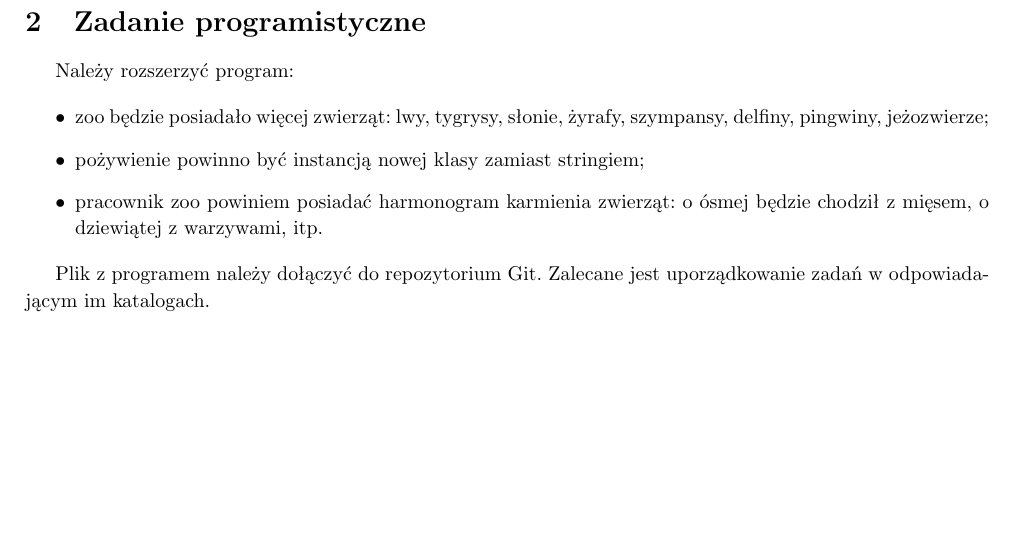
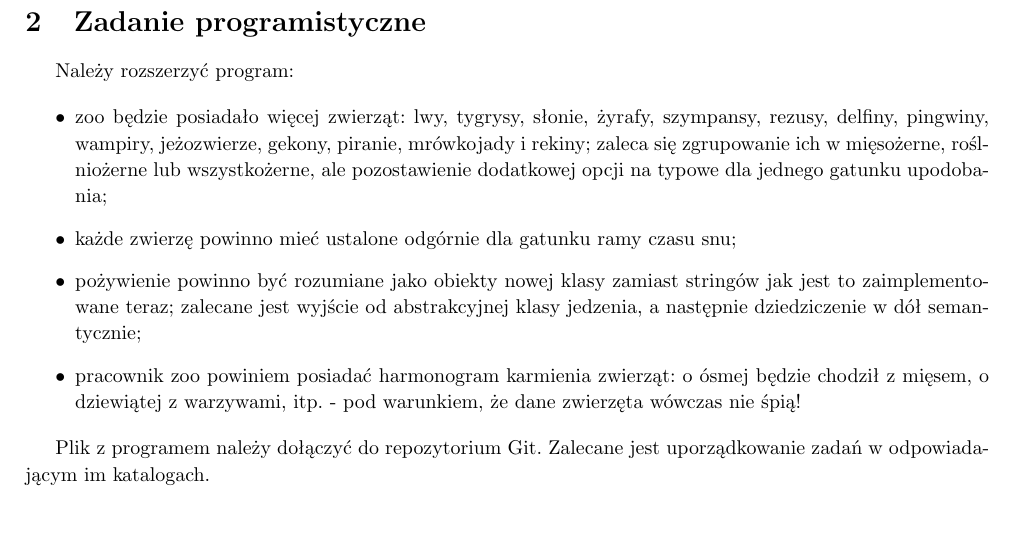
Before and after one commit to krzysztofrewak/pwsz-inf-resources, a LaTeX document (s3-inf-ppo/laboratoria/lab09/lab09.tex): part of page 2 of 2, cut so that both start at the same text. Compiled offline with pdfLaTeX.

Commit message:
ppo1/lab09 rework

```diff
--- a/s3-inf-ppo/laboratoria/lab09/lab09.tex
+++ b/s3-inf-ppo/laboratoria/lab09/lab09.tex
@@ -1,6 +1,7 @@
 \documentclass{article}
 
-\usepackage[OT4]{polski}
+
+\usepackage{polski}
 \usepackage[utf8]{inputenc}
 \usepackage{indentfirst}
 \usepackage[left=2cm,right=2cm,top=1.5cm,bottom=2cm,includeheadfoot,a4paper]{geometry}
@@ -56,9 +57,10 @@
 	Należy rozszerzyć program:
 
 	\begin{itemize}
-		\item zoo będzie posiadało więcej zwierząt: lwy, tygrysy, słonie, żyrafy, szympansy, delfiny, pingwiny, jeżozwierze;
-		\item pożywienie powinno być instancją nowej klasy zamiast stringiem;
-		\item pracownik zoo powiniem posiadać harmonogram karmienia zwierząt: o ósmej będzie chodził z mięsem, o dziewiątej z warzywami, itp.
+		\item zoo będzie posiadało więcej zwierząt: lwy, tygrysy, słonie, żyrafy, szympansy, rezusy, delfiny, pingwiny, wampiry, jeżozwierze, gekony, piranie, mrówkojady i rekiny; zaleca się zgrupowanie ich w mięsożerne, roślniożerne lub wszystkożerne, ale pozostawienie dodatkowej opcji na typowe dla jednego gatunku upodobania;
+		\item każde zwierzę powinno mieć ustalone odgórnie dla gatunku ramy czasu snu;
+		\item pożywienie powinno być rozumiane jako obiekty nowej klasy zamiast stringów jak jest to zaimplementowane teraz; zalecane jest wyjście od abstrakcyjnej klasy jedzenia, a następnie dziedziczenie w dół semantycznie;
+		\item pracownik zoo powiniem posiadać harmonogram karmienia zwierząt: o ósmej będzie chodził z mięsem, o dziewiątej z warzywami, itp. - pod warunkiem, że dane zwierzęta wówczas nie śpią!
 	\end{itemize}
 
 	Plik z programem należy dołączyć do repozytorium Git. Zalecane jest uporządkowanie zadań w odpowiadającym im katalogach.
```
Also changed, not shown: s5-pam-ppsi2/projekty/zasady zaliczenia.tex (+4 -4 lines), s3-inf-ppo/laboratoria/lab09/lab09.pdf.
